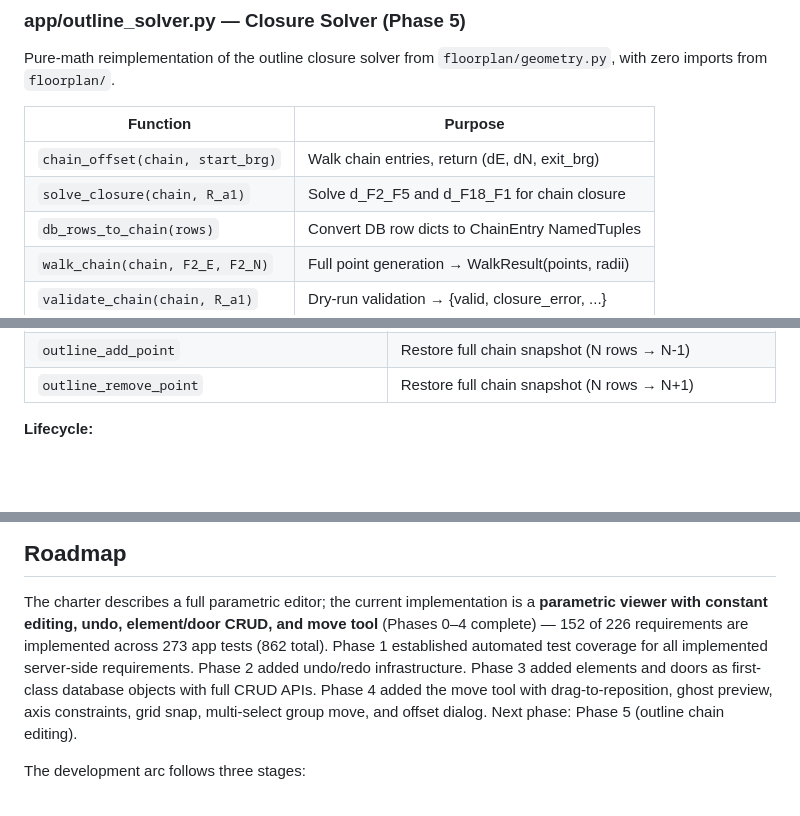
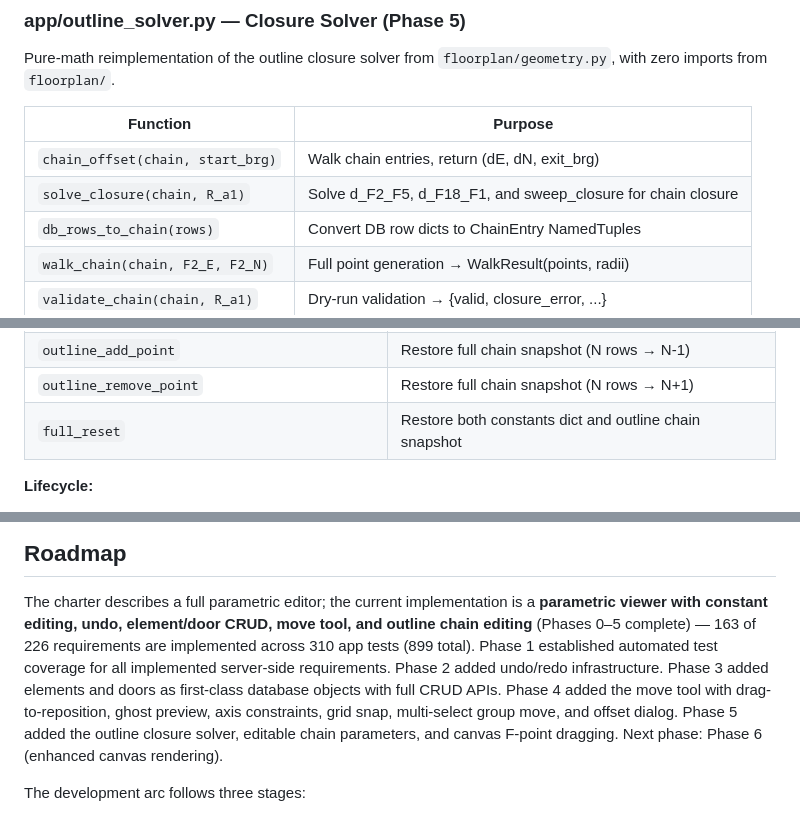
Before and after one commit to MangoCats/guesthouse, a Markdown page: app/ARCHITECTURE.md, 3 parts joined by grey strips. Drawn GitHub-style; blank space fills up the shorter version.

Commit message:
Update Phase 5 docs: sweep_closure, full_reset, test count
Co-Authored-By: Claude Opus 4.6 <noreply@anthropic.com>

```diff
--- a/app/ARCHITECTURE.md
+++ b/app/ARCHITECTURE.md
@@ -197,7 +197,7 @@ Pure-math reimplementation of the outline closure solver from
 | Function | Purpose |
 |----------|---------|
 | `chain_offset(chain, start_brg)` | Walk chain entries, return (dE, dN, exit_brg) |
-| `solve_closure(chain, R_a1)` | Solve d_F2_F5 and d_F18_F1 for chain closure |
+| `solve_closure(chain, R_a1)` | Solve d_F2_F5, d_F18_F1, and sweep_closure for chain closure |
 | `db_rows_to_chain(rows)` | Convert DB row dicts to ChainEntry NamedTuples |
 | `walk_chain(chain, F2_E, F2_N)` | Full point generation → WalkResult(points, radii) |
 | `validate_chain(chain, R_a1)` | Dry-run validation → {valid, closure_error, ...} |
@@ -319,6 +319,7 @@ of undo entries with a position pointer.  Entries are persisted to the
 | `outline_update` | Restore full chain snapshot via `restore_outline_chain()` |
 | `outline_add_point` | Restore full chain snapshot (N rows → N-1) |
 | `outline_remove_point` | Restore full chain snapshot (N rows → N+1) |
+| `full_reset` | Restore both constants dict and outline chain snapshot |
 
 **Lifecycle:**
 - On startup: loads stack from DB, sets position to end
@@ -595,14 +596,16 @@ will be unnecessary once the app owns the constants directly (Phase 12).
 
 The charter describes a full parametric editor; the current
 implementation is a **parametric viewer with constant editing, undo,
-element/door CRUD, and move tool** (Phases 0–4 complete) — 152 of 226
-requirements are implemented across 273 app tests (862 total).  Phase 1
-established automated test coverage for all implemented server-side
-requirements.  Phase 2 added undo/redo infrastructure.  Phase 3 added
-elements and doors as first-class database objects with full CRUD APIs.
-Phase 4 added the move tool with drag-to-reposition, ghost preview,
-axis constraints, grid snap, multi-select group move, and offset dialog.
-Next phase: Phase 5 (outline chain editing).
+element/door CRUD, move tool, and outline chain editing** (Phases 0–5
+complete) — 163 of 226 requirements are implemented across 310 app tests
+(899 total).  Phase 1 established automated test coverage for all
+implemented server-side requirements.  Phase 2 added undo/redo
+infrastructure.  Phase 3 added elements and doors as first-class
+database objects with full CRUD APIs.  Phase 4 added the move tool with
+drag-to-reposition, ghost preview, axis constraints, grid snap,
+multi-select group move, and offset dialog.  Phase 5 added the outline
+closure solver, editable chain parameters, and canvas F-point dragging.
+Next phase: Phase 6 (enhanced canvas rendering).
 
 The development arc follows three stages:
 
```
Also changed, not shown: app/ROADMAP.md (+9 -7 lines).
